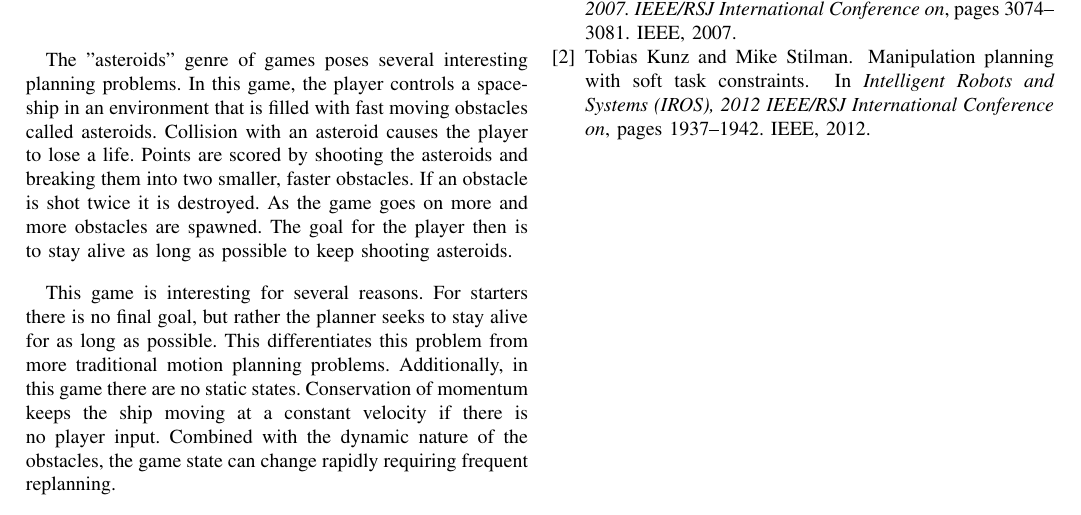
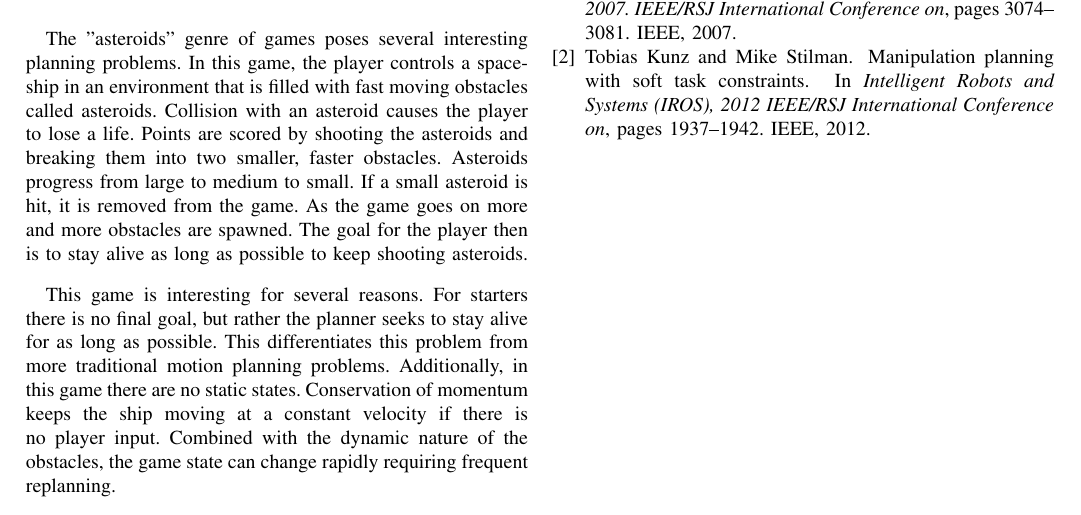
Before and after one commit to TheSentinel454/rip_2013, a LaTeX paper (Final Project/Report/RIP-FinalProject.tex): part of the page, cut so that both start at the same text. Compiled offline with pdfLaTeX.

Commit message:
Changed poorly worded sentence

```diff
--- a/Final Project/Report/RIP-FinalProject.tex
+++ b/Final Project/Report/RIP-FinalProject.tex
@@ -29,7 +29,7 @@ In this paper, planning and machine learning concepts are applied to the design
 \end{abstract}
 
 \section{Introduction}
-The "asteroids" genre of games poses several interesting planning problems. In this game, the player controls a spaceship in an environment that is filled with fast moving obstacles called asteroids. Collision with an asteroid causes the player to lose a life. Points are scored by shooting the asteroids and breaking them into two smaller, faster obstacles. If an obstacle is shot twice it is destroyed. As the game goes on more and more obstacles are spawned. The goal for the player then is to stay alive as long as possible to keep shooting asteroids.
+The "asteroids" genre of games poses several interesting planning problems. In this game, the player controls a spaceship in an environment that is filled with fast moving obstacles called asteroids. Collision with an asteroid causes the player to lose a life. Points are scored by shooting the asteroids and breaking them into two smaller, faster obstacles. Asteroids progress from large to medium to small. If a small asteroid is hit, it is removed from the game. As the game goes on more and more obstacles are spawned. The goal for the player then is to stay alive as long as possible to keep shooting asteroids.
 
 This game is interesting for several reasons. For starters there is no final goal, but rather the planner seeks to stay alive for as long as possible. This differentiates this problem from more traditional motion planning problems. Additionally, in this game there are no static states. Conservation of momentum keeps the ship moving at a constant velocity if there is no player input. Combined with the dynamic nature of the obstacles, the game state can change rapidly requiring frequent replanning.
 
```
